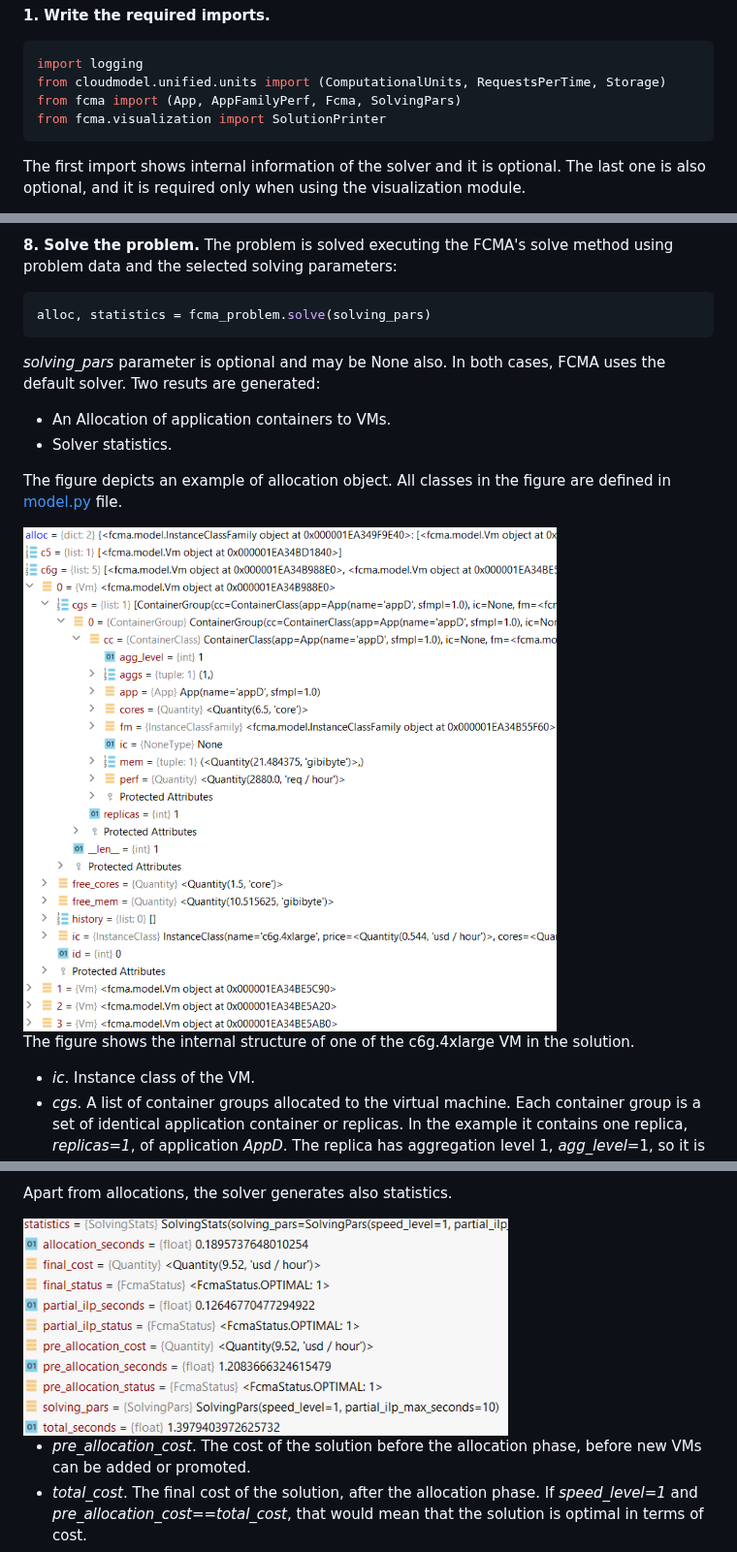
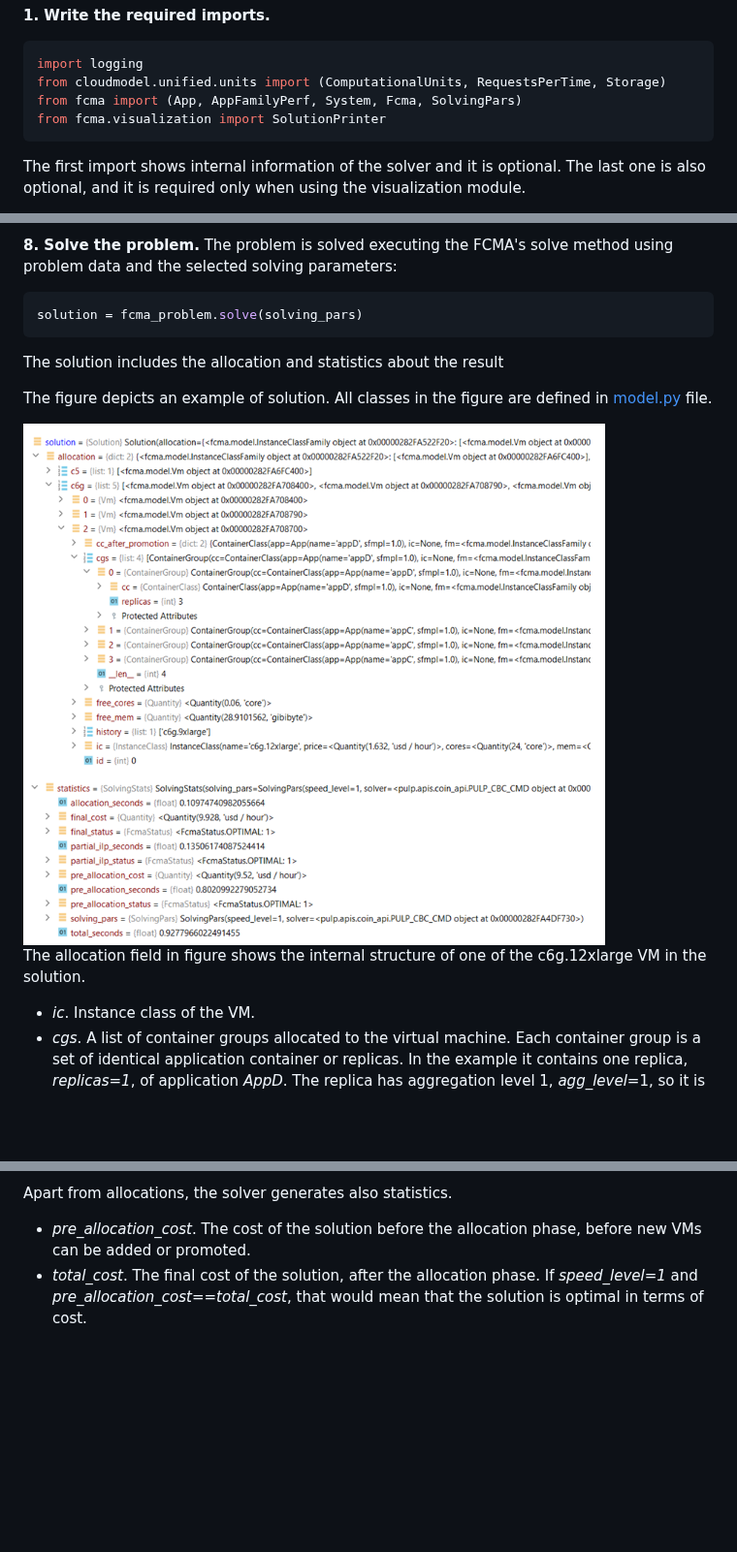
Before and after one commit to asi-uniovi/fcma, a Markdown page: README.md, 3 parts joined by grey strips. Shown at 97% size. Drawn GitHub-style; pictures changed too: alloc.png (deleted), solution.png (added), statistics.png (deleted); blank space fills up the shorter version.

````diff
--- a/README.md
+++ b/README.md
@@ -85,7 +85,7 @@ If order to use the package in your own code, the scheme provided in the example
 ```python
 import logging
 from cloudmodel.unified.units import (ComputationalUnits, RequestsPerTime, Storage)
-from fcma import (App, AppFamilyPerf, Fcma, SolvingPars)
+from fcma import (App, AppFamilyPerf, System, Fcma, SolvingPars)
 from fcma.visualization import SolutionPrinter
 ```
 The first import shows internal information of the solver and it is optional.
@@ -245,20 +244,17 @@ The problem is solved executing the FCMA's solve method using problem data and t
 selected solving parameters:
 
 ```python
-alloc, statistics = fcma_problem.solve(solving_pars)
+solution = fcma_problem.solve(solving_pars)
 ```
-_solving_pars_ parameter is optional and may be None also. In both cases, FCMA uses
-the default solver.
-Two resuts are generated:
-- An Allocation of application containers to VMs.
-- Solver statistics.
 
-The figure depicts an example of allocation object. All classes in the figure are defined
+The solution includes the allocation and statistics about the result
+
+The figure depicts an example of solution. All classes in the figure are defined
 in [model.py](fcma/model.py) file.
 
-<img src="alloc.png" width="550"/>
+<img src="solution.png" width="600"/>
 
-The figure shows the internal structure of one of the c6g.4xlarge VM in the solution.
+The allocation field in figure shows the internal structure of one of the c6g.12xlarge VM in the solution.
 - _ic_. Instance class of the VM.
 - _cgs_. A list of container groups allocated to the virtual machine. Each container group
 is a set of identical application container or replicas. In the example it contains one replica,
@@ -276,8 +272,6 @@ perghaps been promoted to its current state.
 In any case, a non-empty history list means that the problem solution may not be optimal.
 
 Apart from allocations, the solver generates also statistics.
-
-<img src="statistics.png" width="500"/>
 
 - _pre_allocation_cost_. The cost of the solution before the allocation phase, before new VMs can
 be added or promoted.
````
Also changed, not shown: other parts of README.md (+8 -9 lines), 5 other files.
